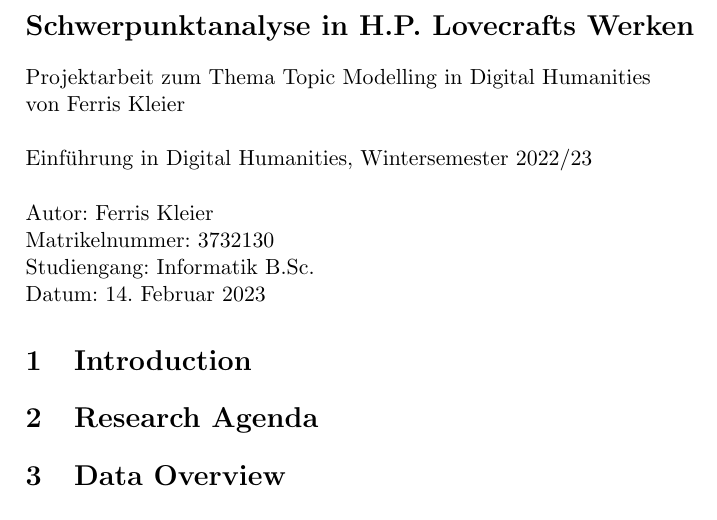
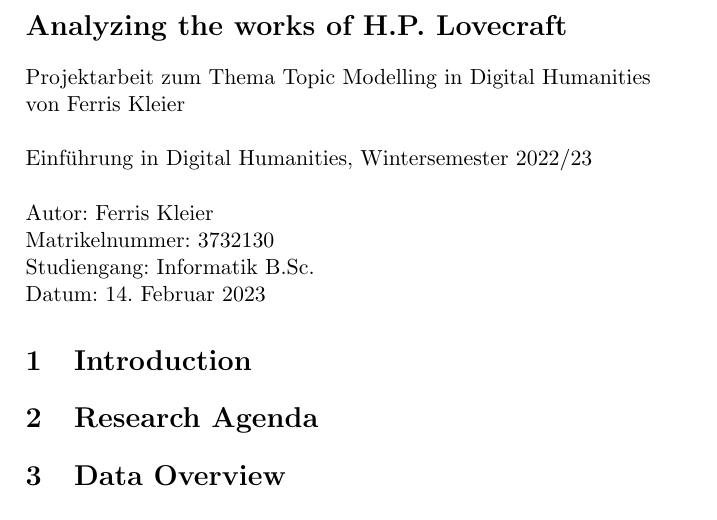
Before and after one commit to Nachtschrecken/Lovecraft_TopicModel, a LaTeX document (Project/ausarbeitung.tex): part of the page, cut at the place of the change. Compiled offline with pdfLaTeX.

```diff
--- a/Project/ausarbeitung.tex
+++ b/Project/ausarbeitung.tex
@@ -16,7 +16,7 @@
 \title{Roboterschwarm}
 \begin{document}
 
-     \section*{Schwerpunktanalyse in H.P. Lovecrafts Werken}
+     \section*{Analyzing the works of H.P. Lovecraft}
     Projektarbeit zum Thema Topic Modelling in Digital Humanities
     \\von Ferris Kleier\\\\
     Einführung in Digital Humanities, Wintersemester 2022/23\\\\
```
Also changed, not shown: Project/ausarbeitung.pdf, 3 other files.
